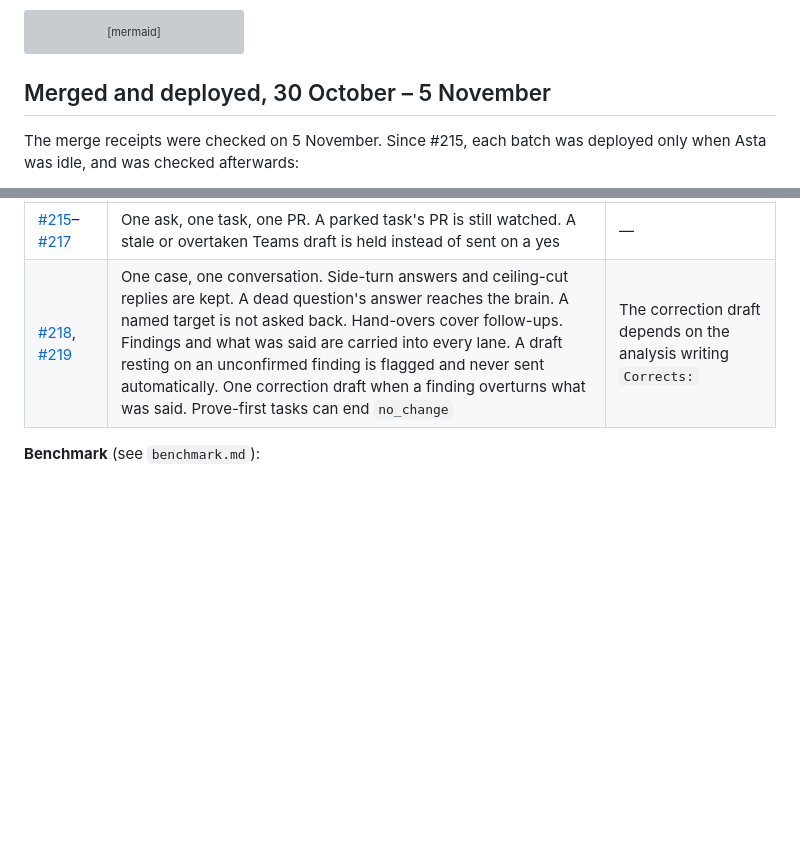
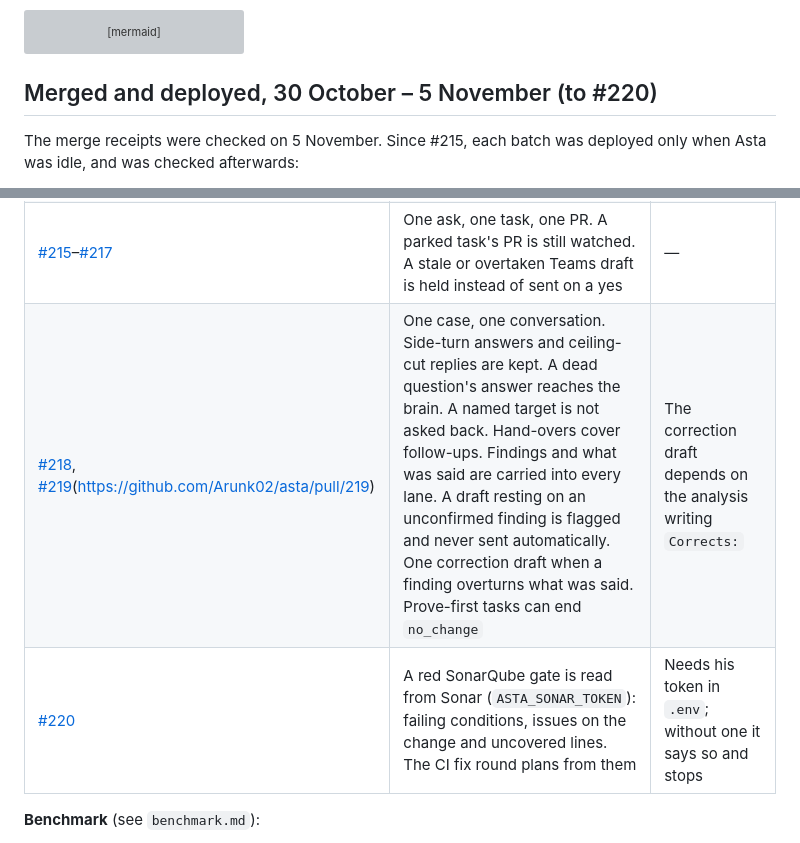
Before and after one commit to Arunk02/asta, a Markdown page: docs/asta-improvement/progress.md, 2 parts joined by grey strips. GitHub-like rendering; blank space fills up the shorter version; grey boxes are pictures that could not be loaded.

Commit message:
Add #220 to the delivery record

````diff
--- a/docs/asta-improvement/progress.md
+++ b/docs/asta-improvement/progress.md
@@ -45,7 +45,7 @@ flowchart LR
     E --> G[Uncertain result: reconcile before retry]
 ```
 
-## Merged and deployed, 30 October – 5 November
+## Merged and deployed, 30 October – 5 November (to #220)
 
 The merge receipts were checked on 5 November. Since #215, each batch was deployed only when Asta was idle, and was checked afterwards:
 - one listener
@@ -64,7 +64,8 @@ Each batch has a data backup in `data/backup-<date>-pre-<n>`. Every batch passed
 | [#211](https://github.com/Arunk02/asta/pull/211), [#212](https://github.com/Arunk02/asta/pull/212) | Versioned acceptance benchmark: 70 cases plus 22 authority gates, pass^3; v2 may verify a case by tests of the real code | — |
 | [#213](https://github.com/Arunk02/asta/pull/213), [#214](https://github.com/Arunk02/asta/pull/214) | Meeting prep from the meeting's own Teams thread; recap action items kept with owners. Learning sessions whose answers are graded against their source | — |
 | [#215](https://github.com/Arunk02/asta/pull/215)–[#217](https://github.com/Arunk02/asta/pull/217) | One ask, one task, one PR. A parked task's PR is still watched. A stale or overtaken Teams draft is held instead of sent on a yes | — |
-| [#218](https://github.com/Arunk02/asta/pull/218), [#219](https://github.com/Arunk02/asta/pull/219) | One case, one conversation. Side-turn answers and ceiling-cut replies are kept. A dead question's answer reaches the brain. A named target is not asked back. Hand-overs cover follow-ups. Findings and what was said are carried into every lane. A draft resting on an unconfirmed finding is flagged and never sent automatically. One correction draft when a finding overturns what was said. Prove-first tasks can end `no_change` | The correction draft depends on the analysis writing `Corrects:` |
+| [#218](https://github.com/Arunk02/asta/pull/218), [#219](https://github.com/Arunk02/asta/pull/219)(https://github.com/Arunk02/asta/pull/219) | One case, one conversation. Side-turn answers and ceiling-cut replies are kept. A dead question's answer reaches the brain. A named target is not asked back. Hand-overs cover follow-ups. Findings and what was said are carried into every lane. A draft resting on an unconfirmed finding is flagged and never sent automatically. One correction draft when a finding overturns what was said. Prove-first tasks can end `no_change` | The correction draft depends on the analysis writing `Corrects:` |
+| [#220](https://github.com/Arunk02/asta/pull/220) | A red SonarQube gate is read from Sonar (`ASTA_SONAR_TOKEN`): failing conditions, issues on the change and uncovered lines. The CI fix round plans from them | Needs his token in `.env`; without one it says so and stops |
 
 **Benchmark** (see `benchmark.md`):
 - **v3, deterministic, pass^3:** 77/80 at #218, with the gate at 22/22. #219 covered the one missing case.
````
